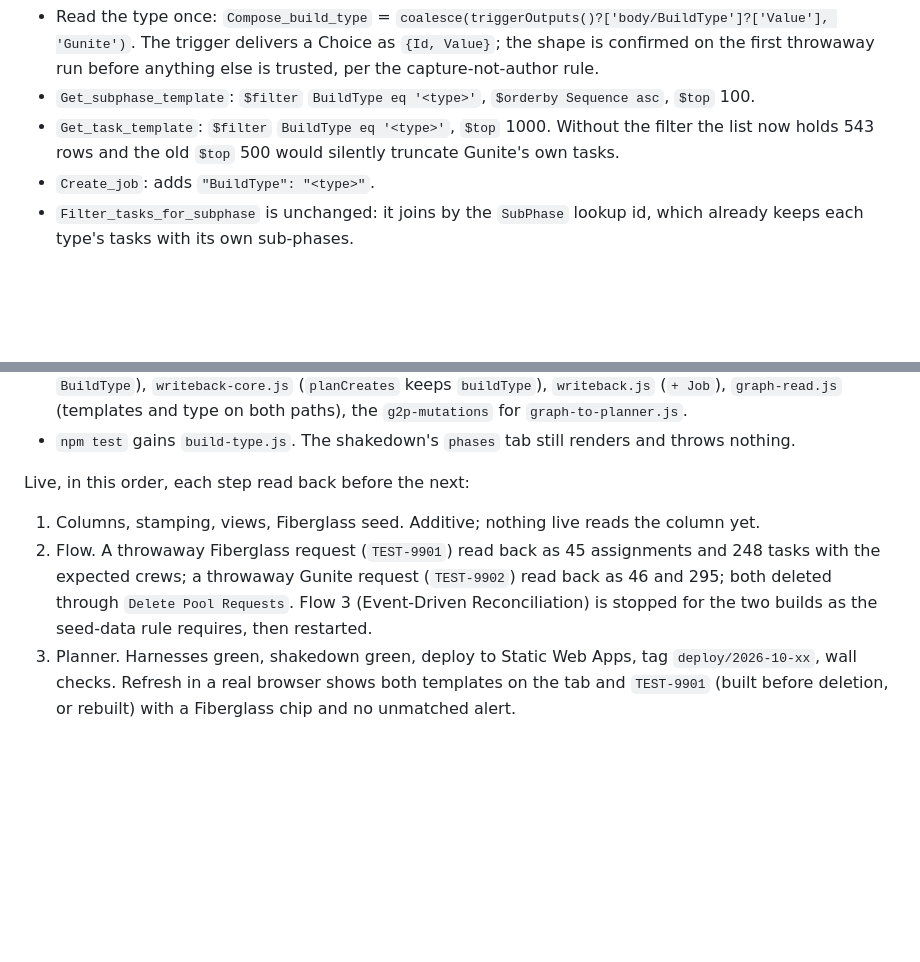
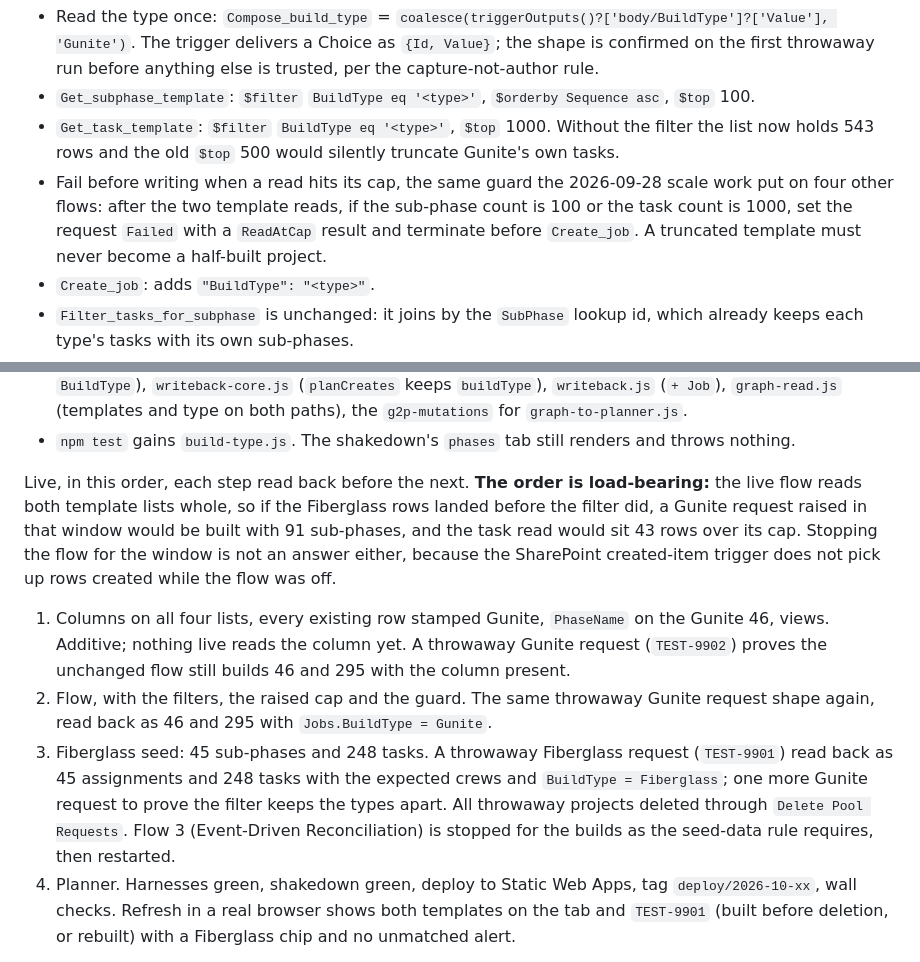
Before and after one commit to PlausiblyHuman/D2Scheduler, a Markdown page: docs/specs/2026-10-13-build-type-templates-design.md, 2 parts joined by grey strips. Rendered like a GitHub page; blank space fills up the shorter version.

Commit message:
Spec: read-cap guard on New Pool, and the live order that keeps the unfiltered flow safe
Co-Authored-By: Claude Fable 5.1 <noreply@anthropic.com>

```diff
--- a/docs/specs/2026-10-13-build-type-templates-design.md
+++ b/docs/specs/2026-10-13-build-type-templates-design.md
@@ -133,6 +133,10 @@ Source of truth is `flows/exports/D2-New-Pool-2026-10-03.json` checked against a
 - `Get_subphase_template`: `$filter` `BuildType eq '<type>'`, `$orderby Sequence asc`, `$top` 100.
 - `Get_task_template`: `$filter` `BuildType eq '<type>'`, `$top` 1000. Without the filter the list
   now holds 543 rows and the old `$top` 500 would silently truncate Gunite's own tasks.
+- Fail before writing when a read hits its cap, the same guard the 2026-09-28 scale work put on
+  four other flows: after the two template reads, if the sub-phase count is 100 or the task count
+  is 1000, set the request `Failed` with a `ReadAtCap` result and terminate before `Create_job`.
+  A truncated template must never become a half-built project.
 - `Create_job`: adds `"BuildType": "<type>"`.
 - `Filter_tasks_for_subphase` is unchanged: it joins by the `SubPhase` lookup id, which already
   keeps each type's tasks with its own sub-phases.
@@ -217,14 +221,23 @@ runs on real shapes. Then:
   `graph-to-planner.js`.
 - `npm test` gains `build-type.js`. The shakedown's `phases` tab still renders and throws nothing.
 
-Live, in this order, each step read back before the next:
+Live, in this order, each step read back before the next. **The order is load-bearing:** the live
+flow reads both template lists whole, so if the Fiberglass rows landed before the filter did, a
+Gunite request raised in that window would be built with 91 sub-phases, and the task read would
+sit 43 rows over its cap. Stopping the flow for the window is not an answer either, because the
+SharePoint created-item trigger does not pick up rows created while the flow was off.
 
-1. Columns, stamping, views, Fiberglass seed. Additive; nothing live reads the column yet.
-2. Flow. A throwaway Fiberglass request (`TEST-9901`) read back as 45 assignments and 248 tasks
-   with the expected crews; a throwaway Gunite request (`TEST-9902`) read back as 46 and 295; both
-   deleted through `Delete Pool Requests`. Flow 3 (Event-Driven Reconciliation) is stopped for the
-   two builds as the seed-data rule requires, then restarted.
-3. Planner. Harnesses green, shakedown green, deploy to Static Web Apps, tag
+1. Columns on all four lists, every existing row stamped Gunite, `PhaseName` on the Gunite 46,
+   views. Additive; nothing live reads the column yet. A throwaway Gunite request (`TEST-9902`)
+   proves the unchanged flow still builds 46 and 295 with the column present.
+2. Flow, with the filters, the raised cap and the guard. The same throwaway Gunite request shape
+   again, read back as 46 and 295 with `Jobs.BuildType = Gunite`.
+3. Fiberglass seed: 45 sub-phases and 248 tasks. A throwaway Fiberglass request (`TEST-9901`)
+   read back as 45 assignments and 248 tasks with the expected crews and `BuildType =
+   Fiberglass`; one more Gunite request to prove the filter keeps the types apart. All throwaway
+   projects deleted through `Delete Pool Requests`. Flow 3 (Event-Driven Reconciliation) is
+   stopped for the builds as the seed-data rule requires, then restarted.
+4. Planner. Harnesses green, shakedown green, deploy to Static Web Apps, tag
    `deploy/2026-10-xx`, wall checks. Refresh in a real browser shows both templates on the tab and
    `TEST-9901` (built before deletion, or rebuilt) with a Fiberglass chip and no unmatched alert.
 
```
